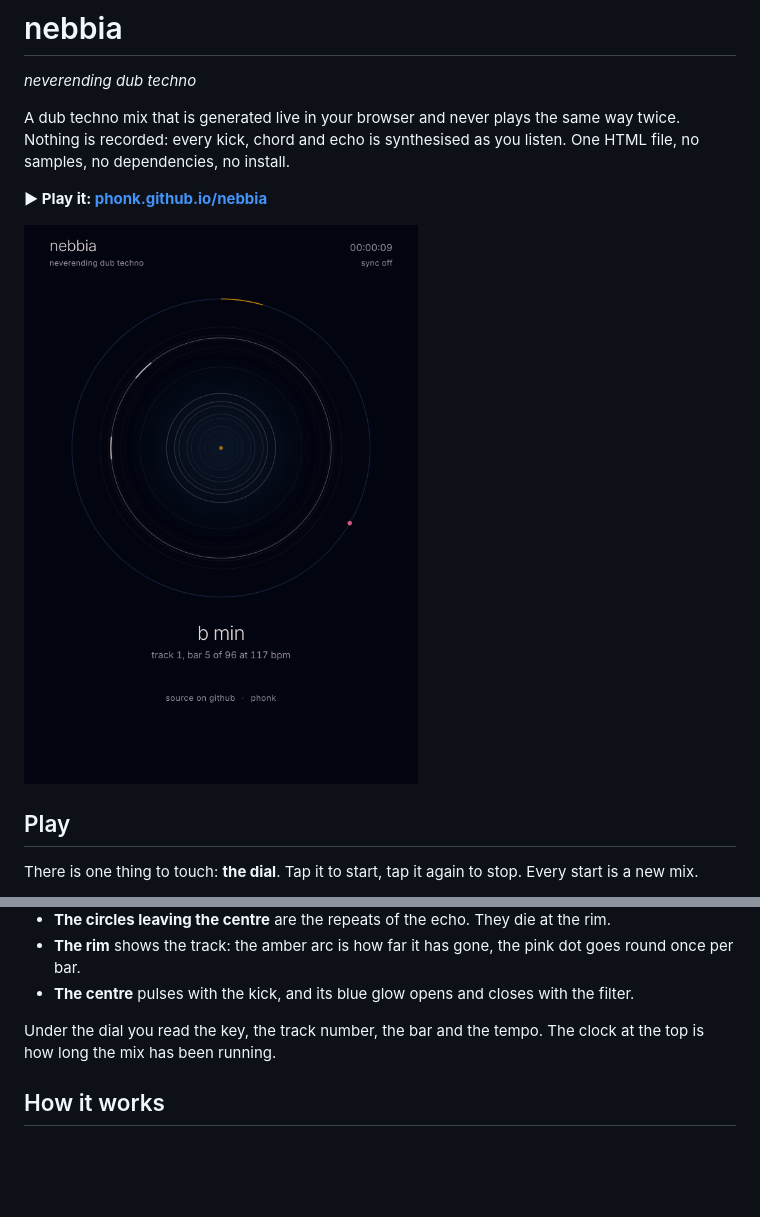
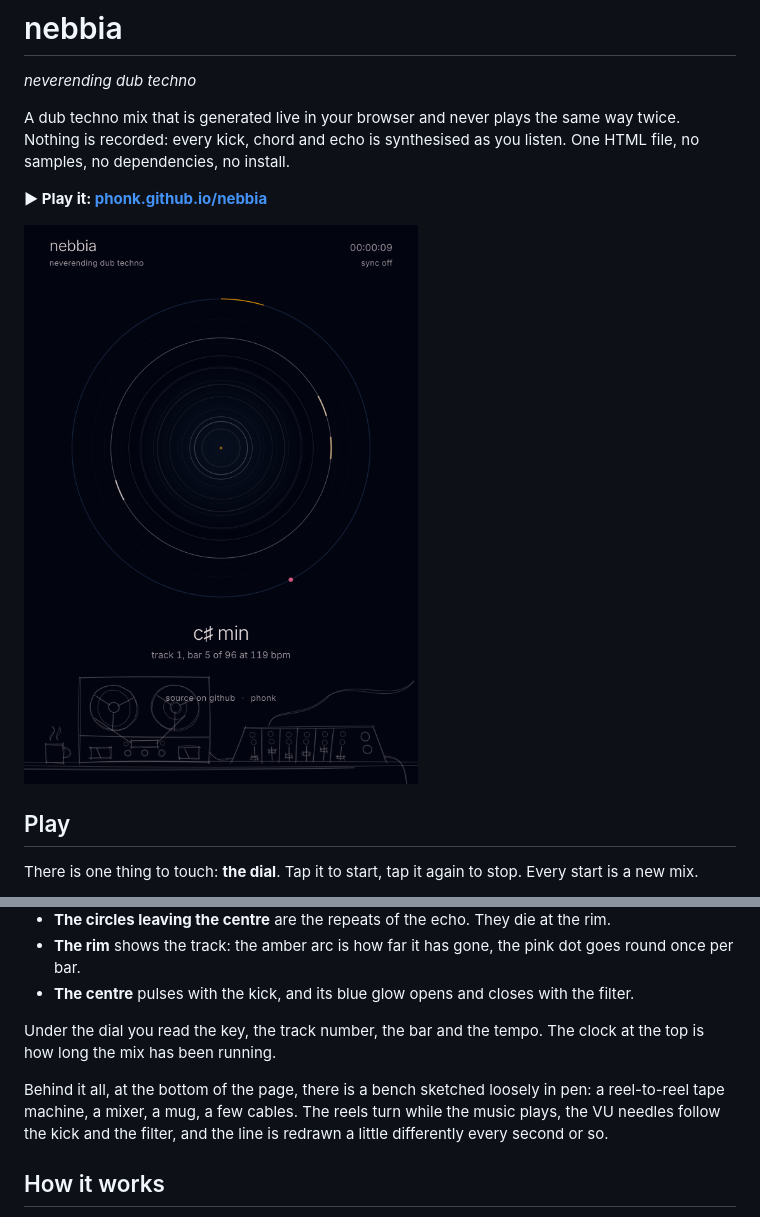
Before and after one commit to phonk/nebbia, a Markdown page: README.md, 2 parts joined by grey strips. Rendered like a GitHub page; pictures changed too: screenshot.png; blank space fills up the shorter version.

```diff
--- a/README.md
+++ b/README.md
@@ -22,6 +22,8 @@ The small **sync** label at the top right is optional: it locks nebbia to your o
 - **The centre** pulses with the kick, and its blue glow opens and closes with the filter.
 
 Under the dial you read the key, the track number, the bar and the tempo. The clock at the top is how long the mix has been running.
+
+Behind it all, at the bottom of the page, there is a bench sketched loosely in pen: a reel-to-reel tape machine, a mixer, a mug, a few cables. The reels turn while the music plays, the VU needles follow the kick and the filter, and the line is redrawn a little differently every second or so.
 
 ## How it works
 
```
Also changed, not shown: 1 other file.
